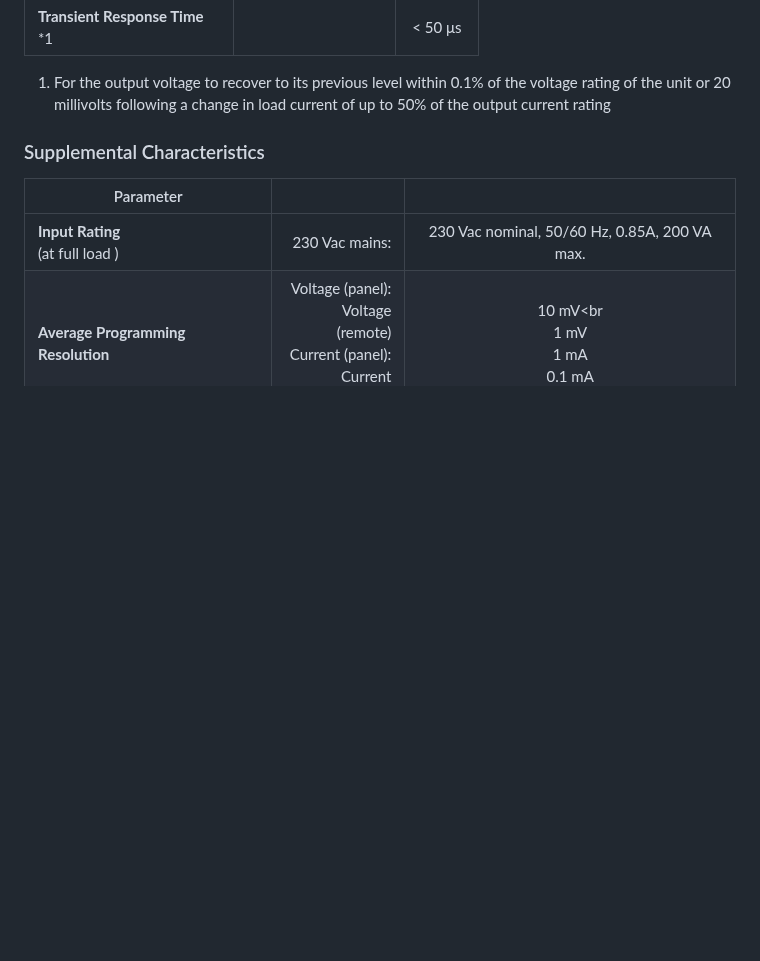
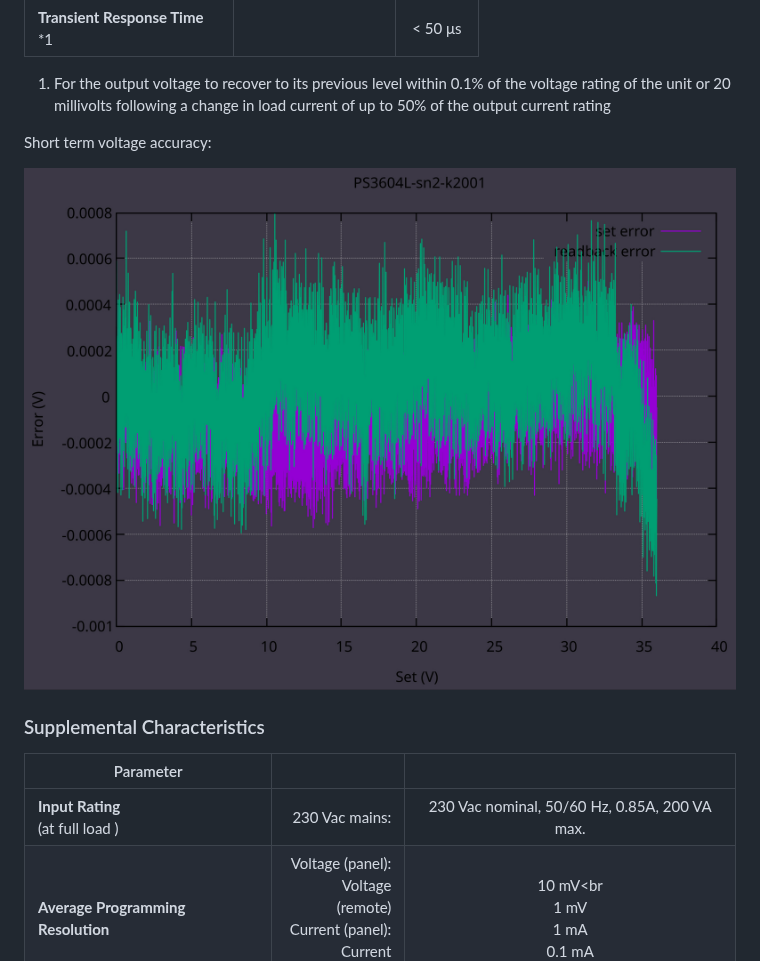
Before and after one commit to d-el/PS3604L, a Markdown page: README.md, the part around the change. Drawn GitHub-style; pictures changed too: Photo/ShortTermVoltAccuracy.JPG (added); blank space fills up the shorter version.

Commit message:
Update Readme
Signed-off-by: d-el <d2.718l@gmail.com>

```diff
--- a/README.md
+++ b/README.md
@@ -44,6 +44,10 @@ Unless otherwise noted, specifications apply when measured after a 30-minute war
 
 1. For the output voltage to recover to its previous level within 0.1% of the voltage rating of the unit or 20 millivolts following a
    change in load current of up to 50% of the output current rating
+
+Short term voltage accuracy:
+
+<img src="Photo/ShortTermVoltAccuracy.JPG" style="zoom:30%;" />
 
 ### Supplemental Characteristics
 
```
